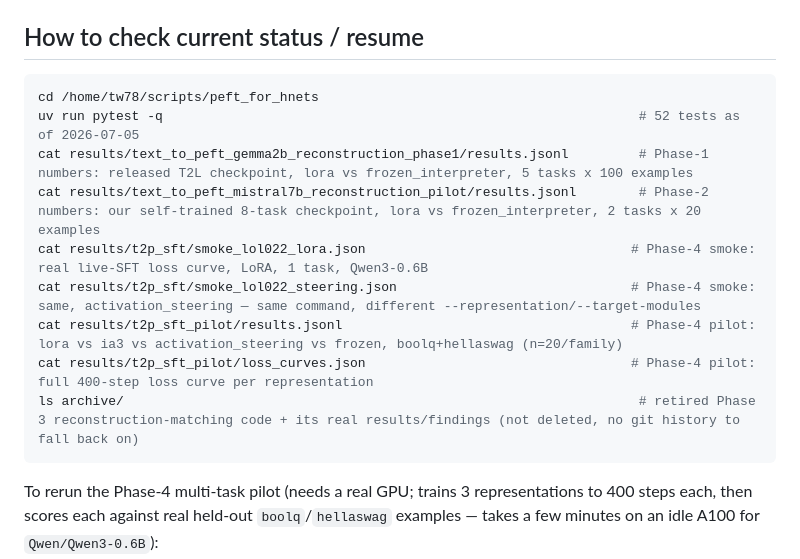
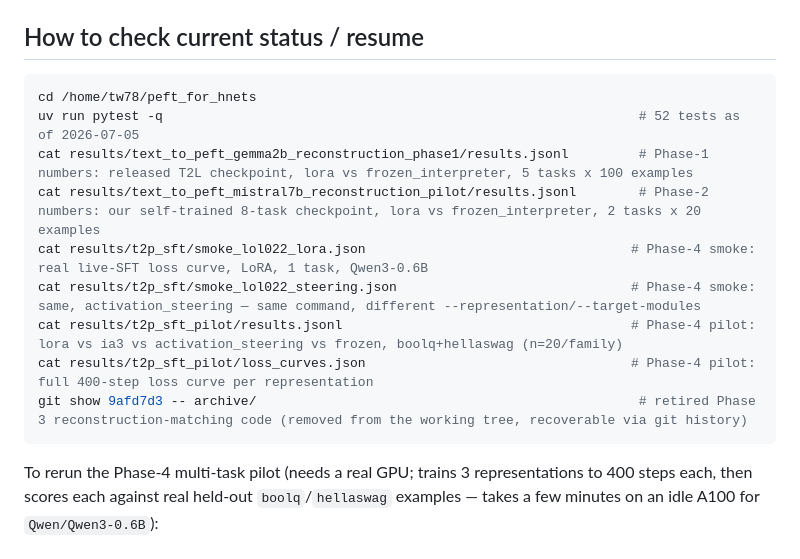
Before and after one commit to ThomasWalker1/AdapterBench, a Markdown page: PROJECT_PLAN.md, the part around one of its changes. GitHub-like rendering.

````diff
--- a/PROJECT_PLAN.md
+++ b/PROJECT_PLAN.md
@@ -196,7 +207,7 @@ gets to KronA, rather than assuming a naive basis-mixing head will "just work" f
 ## How to check current status / resume
 
 ```bash
-cd /home/tw78/scripts/peft_for_hnets
+cd /home/tw78/peft_for_hnets
 uv run pytest -q                                                             # 52 tests as of 2026-07-05
 cat results/text_to_peft_gemma2b_reconstruction_phase1/results.jsonl         # Phase-1 numbers: released T2L checkpoint, lora vs frozen_interpreter, 5 tasks x 100 examples
 cat results/text_to_peft_mistral7b_reconstruction_pilot/results.jsonl        # Phase-2 numbers: our self-trained 8-task checkpoint, lora vs frozen_interpreter, 2 tasks x 20 examples
@@ -204,7 +215,7 @@ cat results/t2p_sft/smoke_lol022_lora.json                                  # Ph
 cat results/t2p_sft/smoke_lol022_steering.json                              # Phase-4 smoke: same, activation_steering — same command, different --representation/--target-modules
 cat results/t2p_sft_pilot/results.jsonl                                     # Phase-4 pilot: lora vs ia3 vs activation_steering vs frozen, boolq+hellaswag (n=20/family)
 cat results/t2p_sft_pilot/loss_curves.json                                  # Phase-4 pilot: full 400-step loss curve per representation
-ls archive/                                                                  # retired Phase 3 reconstruction-matching code + its real results/findings (not deleted, no git history to fall back on)
+git show 9afd7d3 -- archive/                                                 # retired Phase 3 reconstruction-matching code (removed from the working tree, recoverable via git history)
 ```
 
 To rerun the Phase-4 multi-task pilot (needs a real GPU; trains 3 representations to 400
````
Also changed, not shown: other parts of PROJECT_PLAN.md (+18 -6 lines), README.md (+4 -2 lines).
